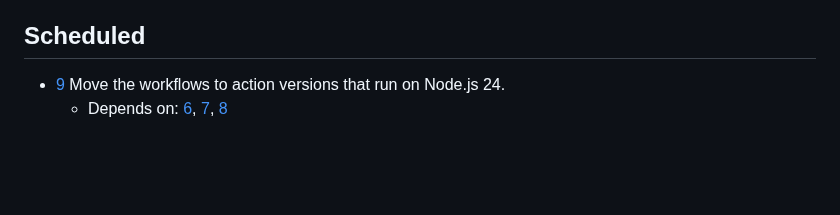
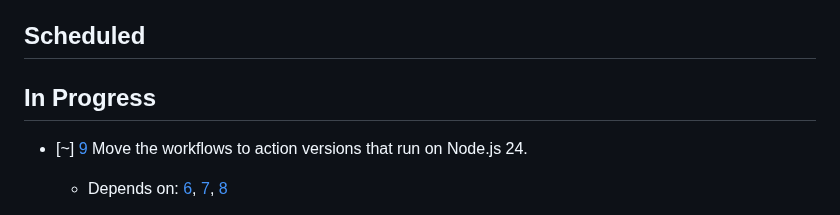
Before and after one commit to akaihola/palindromi.fi, a Markdown page: TASKS.md, the part around one of its changes. Drawn GitHub-style; blank space fills up the shorter version.

Commit message:
docs(tasks): start Node.js 24 action migration

```diff
--- a/TASKS.md
+++ b/TASKS.md
@@ -20,5 +20,7 @@ Rules for TASKS.md usage are at the bottom of the file.
 
 ## Scheduled
 
-- [9] Move the workflows to action versions that run on Node.js 24.
+## In Progress
+
+- [~] [9] Move the workflows to action versions that run on Node.js 24.
     - Depends on: [6], [7], [8]
```
Also changed, not shown: other parts of TASKS.md (+1 -3 lines).
